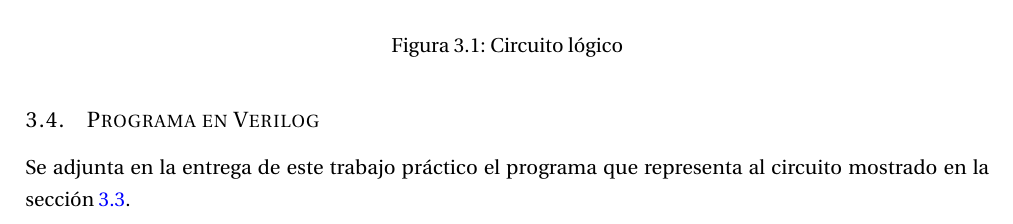
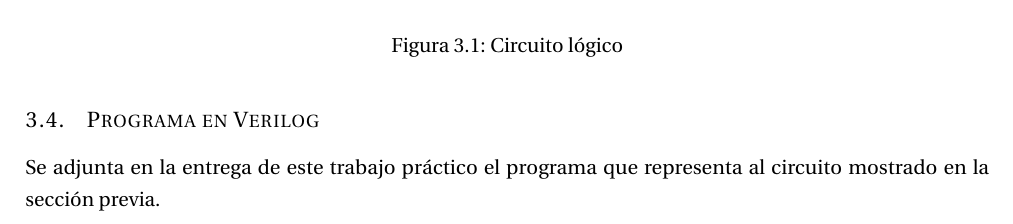
Before and after one commit to itba-electro3-2019/tp1-grupo-1, a LaTeX document (Informe/Informe.tex, which reads Informe/EJ_4/EJ_4.tex): part of page 7 of 7, cut so that both start at the same text. Compiled offline with pdfLaTeX.

Commit message:
correcciones en el informe

```diff
--- a/Informe/EJ_4/EJ_4.tex
+++ b/Informe/EJ_4/EJ_4.tex
@@ -265,4 +264,4 @@ En base a las ecuaciones encontradas se construy\'o el circuito l\'ogico mostrad
 \end{figure}
 
 \subsection{Programa en Verilog}
-Se adjunta en la entrega de este trabajo pr\'actico el programa que representa al circuito mostrado en la secci\'on~\ref{ej2_circ}.
+Se adjunta en la entrega de este trabajo pr\'actico el programa que representa al circuito mostrado en la secci\'on previa.
```
Also changed, not shown: Informe/Informe.pdf, Informe/EJ_4/EJ_4.tex (1 more changed lines).
